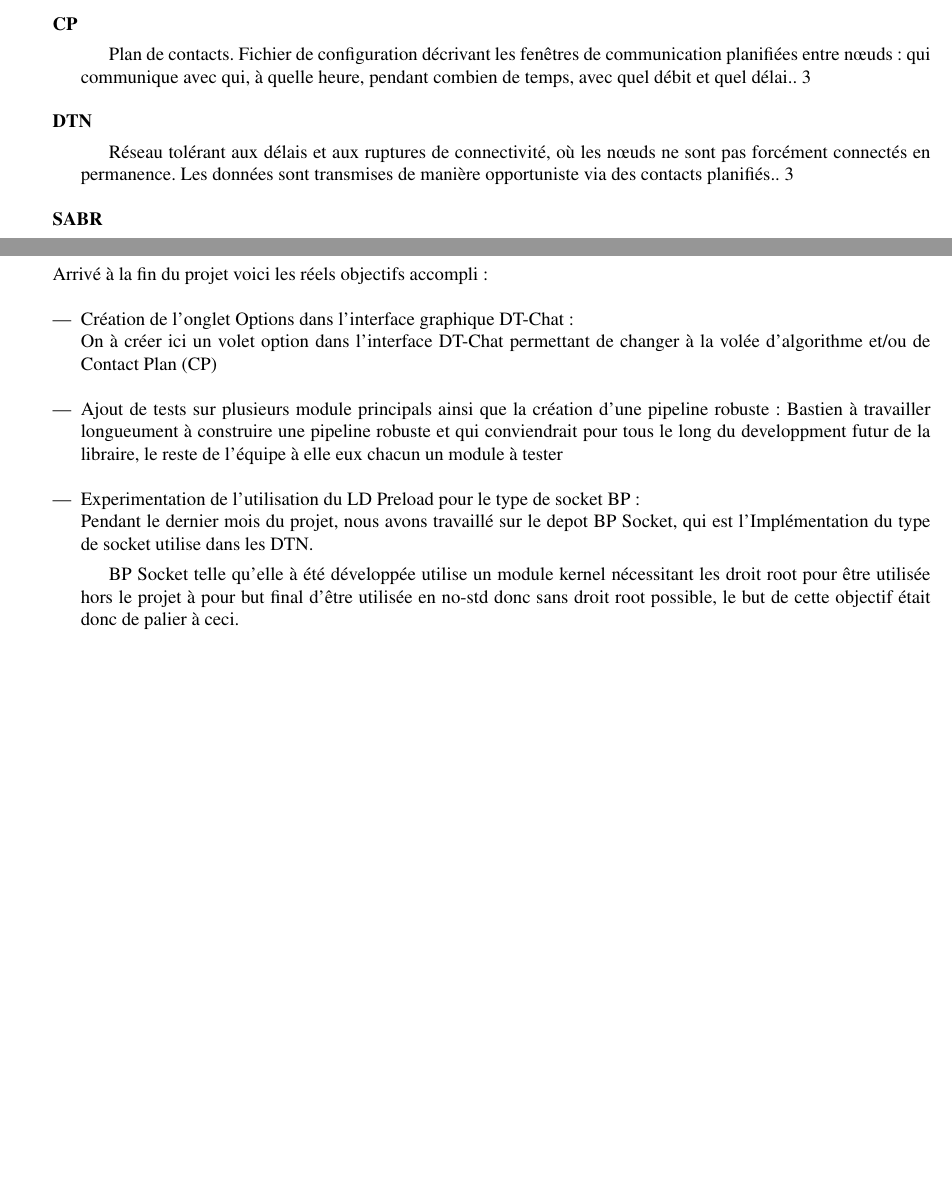
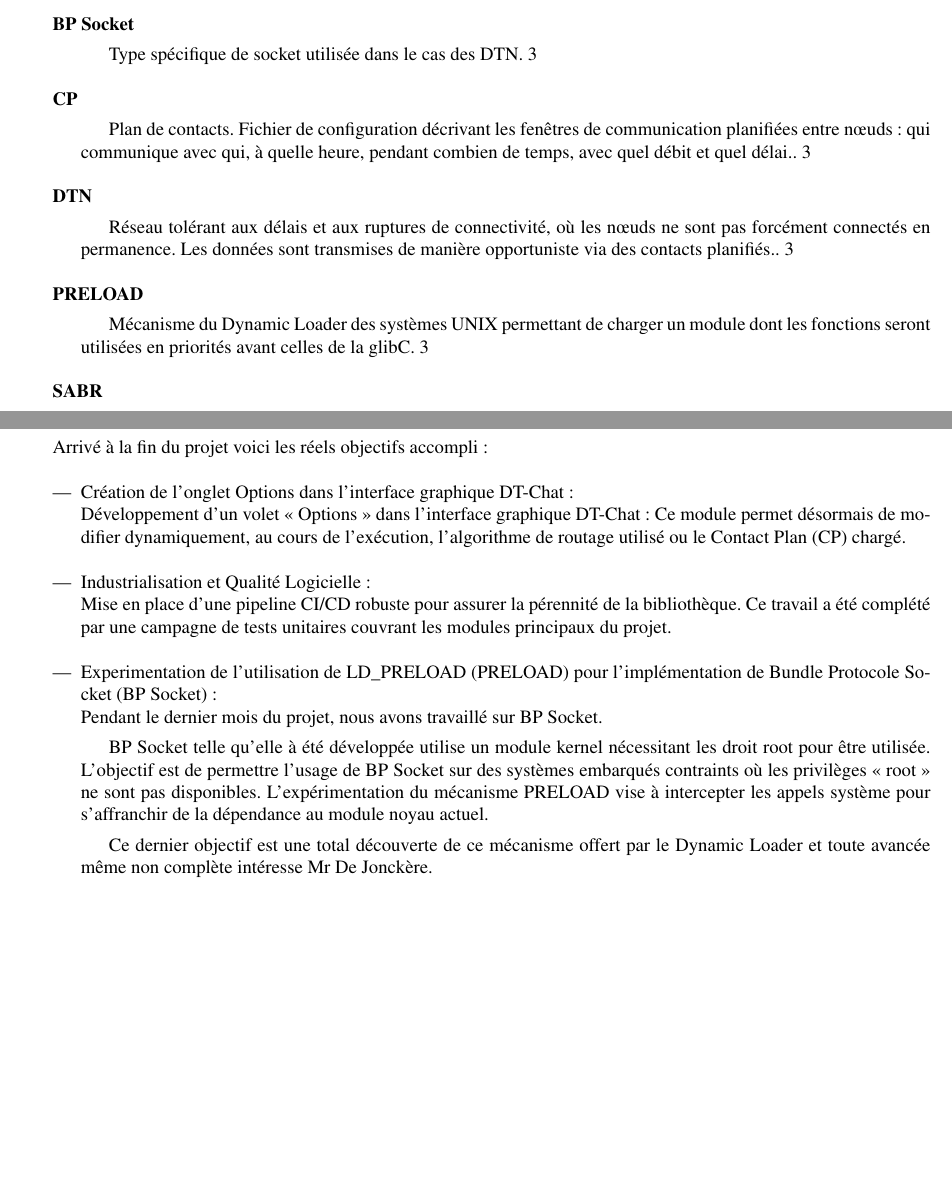
Before and after one commit to BastienDague/ProjetProgrammationGroupeV, a LaTeX document (Rapport/Final/rapport.tex): two parts of pages 2 and 3 of 4, joined at a grey line, cut at the place of the change, the shorter picture padded with empty space. Compiled offline with pdfLaTeX.

Commit message:
Divers correction dans l'intro

```diff
--- a/Rapport/Final/rapport.tex
+++ b/Rapport/Final/rapport.tex
@@ -33,6 +33,14 @@
 \newacronym[
     description={Structure de données centrale du projet représentant le réseau. Contient les nœuds (senders/receivers) et les contacts entre eux. Permet plusieurs contacts entre une même paire de nœuds à des moments différents, d'où le préfixe "multi".}
 ]{mg}{Multigraph}{Multigraph}
+
+\newacronym[
+    description={Mécanisme du Dynamic Loader des systèmes UNIX permettant de charger un module dont les fonctions seront utilisées en priorités avant celles de la glibC}
+]{ldp}{PRELOAD}{LD\_PRELOAD}
+
+\newacronym[
+    description={Type spécifique de socket utilisée dans le cas des DTN}
+]{bp}{BP Socket}{Bundle Protocole Socket}
 
 \setlength{\parskip}{1ex plus 1pt}
 \title{Rapport Final du Projet de Programmation 2}
@@ -76,16 +84,18 @@ On commence une tâche, on la trouve accompli, on lance une Pull Request, on dis
 Arrivé à la fin du projet voici les réels objectifs accompli :  \\
 \begin{itemize}
     \item Création de l'onglet Options dans l'interface graphique DT-Chat : \\
-    On à créer ici un volet option dans l'interface DT-Chat permettant de changer à la volée d'algorithme et/ou de \gls{cp} \\
+    Développement d'un volet « Options » dans l'interface graphique DT-Chat : Ce module permet désormais de modifier dynamiquement, au cours de l'exécution, l'algorithme de routage utilisé ou le \gls{cp} chargé. \\
 
-    \item Ajout de tests sur plusieurs module principals ainsi que la création d'une pipeline robuste :
-    Bastien à travailler longueument à construire une pipeline robuste et qui conviendrait pour tous le long du developpment futur de la libraire,
-    le reste de l'équipe à elle eux chacun un module à tester\\
+    \item Industrialisation et Qualité Logicielle : \\
+    Mise en place d'une pipeline CI/CD robuste pour assurer la pérennité de la bibliothèque. Ce travail a été complété par une campagne de tests unitaires couvrant les modules principaux du projet.\\
 
-    \item Experimentation de l'utilisation du LD Preload pour le type de socket BP : \\
-    Pendant le dernier mois du projet, nous avons travaillé sur le depot BP Socket, qui est l'Implémentation du type de socket utilise dans les \gls{dtn}.
+    \item Experimentation de l'utilisation de \gls{ldp} pour l'implémentation de \gls{bp} : \\
+    Pendant le dernier mois du projet, nous avons travaillé sur \gls{bp}.
 
-    BP Socket telle qu'elle à été développée utilise un module kernel nécessitant les droit root pour être utilisée hors le projet à pour but final d'être utilisée en no-std donc sans droit root possible, le but de cette objectif était donc de palier à ceci.
+    \gls{bp} telle qu'elle à été développée utilise un module kernel nécessitant les droit root pour être utilisée.
+    L'objectif est de permettre l'usage de \gls{bp} sur des systèmes embarqués contraints où les privilèges « root » ne sont pas disponibles. L'expérimentation du mécanisme \gls{ldp} vise à intercepter les appels système pour s'affranchir de la dépendance au module noyau actuel.
+
+    Ce dernier objectif est une total découverte de ce mécanisme offert par le Dynamic Loader et toute avancée même non complète intéresse Mr De Jonckère.
 \end{itemize}
 
 
```
Also changed, not shown: Rapport/Final/rapport.pdf.
